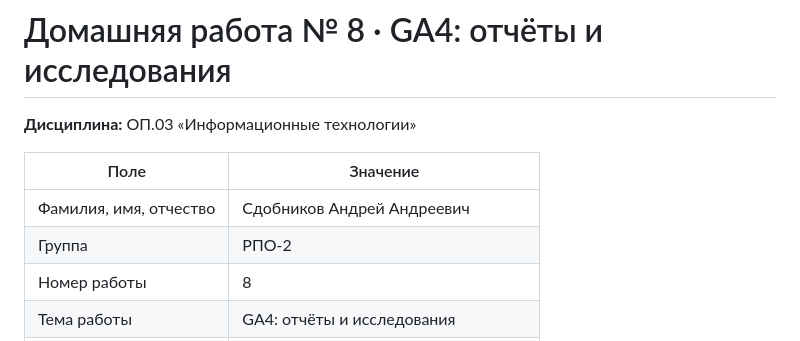
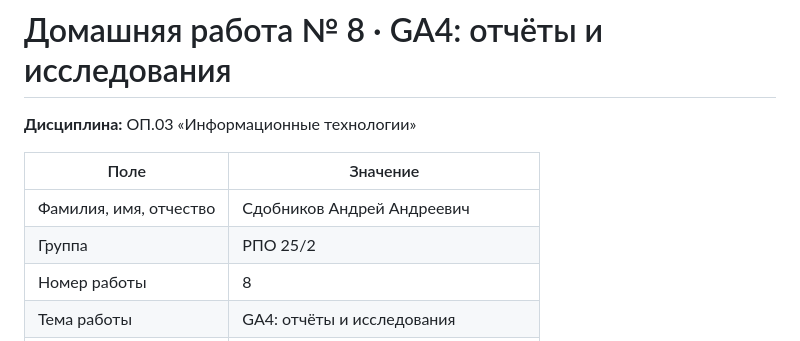
Before and after one commit to dothefuture/ga4-analytics-lab, a Markdown page: lesson_08/homework_08.md, the part around the change. Drawn GitHub-style.

```diff
--- a/lesson_08/homework_08.md
+++ b/lesson_08/homework_08.md
@@ -5,7 +5,7 @@
 | Поле | Значение |
 |---|---|
 | Фамилия, имя, отчество | Сдобников Андрей Андреевич |
-| Группа | РПО-2 |
+| Группа | РПО 25/2 |
 | Номер работы | 8 |
 | Тема работы | GA4: отчёты и исследования |
 | Дата сдачи | 22.10.2026 |
```
Also changed, not shown: lesson_04/podpisi_Сдобников_Андрей.md (renamed from lesson_04/podpisi_Андрей_Добников.md, +2 -2 lines).
